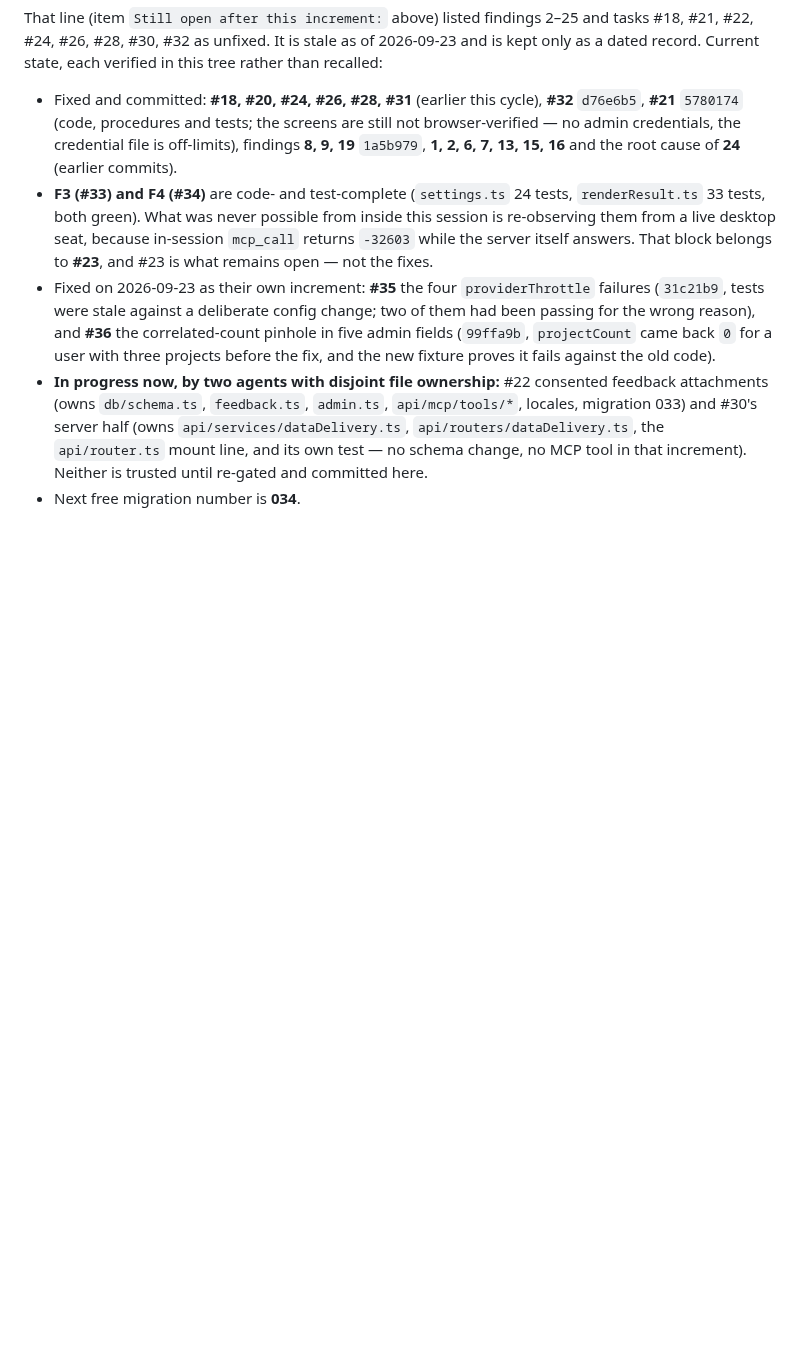
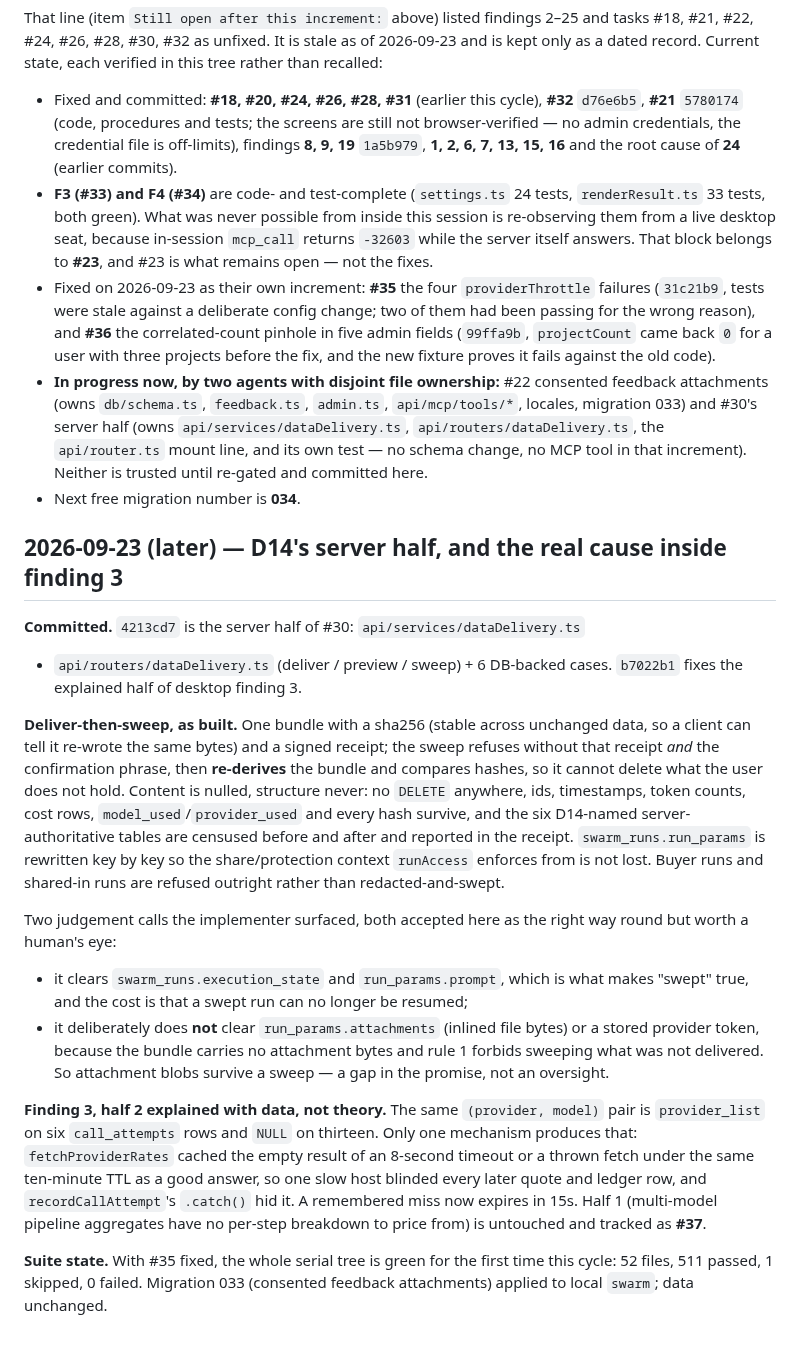
Before and after one commit to DeeWaanAI/pipeline, a Markdown page: V2-CHECKPOINT.md, the part around the change. Rendered like a GitHub page; blank space fills up the shorter version.

Commit message:
docs(v2): record D14's server half and the measured cause behind finding 3

```diff
--- a/V2-CHECKPOINT.md
+++ b/V2-CHECKPOINT.md
@@ -497,3 +497,42 @@ this tree rather than recalled:
   `api/router.ts` mount line, and its own test — no schema change, no MCP tool
   in that increment). Neither is trusted until re-gated and committed here.
 - Next free migration number is **034**.
+
+## 2026-09-23 (later) — D14's server half, and the real cause inside finding 3
+
+**Committed.** `4213cd7` is the server half of #30: `api/services/dataDelivery.ts`
++ `api/routers/dataDelivery.ts` (deliver / preview / sweep) + 6 DB-backed cases.
+`b7022b1` fixes the explained half of desktop finding 3.
+
+**Deliver-then-sweep, as built.** One bundle with a sha256 (stable across
+unchanged data, so a client can tell it re-wrote the same bytes) and a signed
+receipt; the sweep refuses without that receipt *and* the confirmation phrase,
+then **re-derives** the bundle and compares hashes, so it cannot delete what the
+user does not hold. Content is nulled, structure never: no `DELETE` anywhere, ids,
+timestamps, token counts, cost rows, `model_used`/`provider_used` and every hash
+survive, and the six D14-named server-authoritative tables are censused before
+and after and reported in the receipt. `swarm_runs.run_params` is rewritten key by
+key so the share/protection context `runAccess` enforces from is not lost. Buyer
+runs and shared-in runs are refused outright rather than redacted-and-swept.
+
+Two judgement calls the implementer surfaced, both accepted here as the right way
+round but worth a human's eye:
+- it clears `swarm_runs.execution_state` and `run_params.prompt`, which is what
+  makes "swept" true, and the cost is that a swept run can no longer be resumed;
+- it deliberately does **not** clear `run_params.attachments` (inlined file
+  bytes) or a stored provider token, because the bundle carries no attachment
+  bytes and rule 1 forbids sweeping what was not delivered. So attachment blobs
+  survive a sweep — a gap in the promise, not an oversight.
+
+**Finding 3, half 2 explained with data, not theory.** The same `(provider,
+model)` pair is `provider_list` on six `call_attempts` rows and `NULL` on
+thirteen. Only one mechanism produces that: `fetchProviderRates` cached the empty
+result of an 8-second timeout or a thrown fetch under the same ten-minute TTL as
+a good answer, so one slow host blinded every later quote and ledger row, and
+`recordCallAttempt`'s `.catch()` hid it. A remembered miss now expires in 15s.
+Half 1 (multi-model pipeline aggregates have no per-step breakdown to price
+from) is untouched and tracked as **#37**.
+
+**Suite state.** With #35 fixed, the whole serial tree is green for the first
+time this cycle: 52 files, 511 passed, 1 skipped, 0 failed. Migration 033
+(consented feedback attachments) applied to local `swarm`; data unchanged.
```
